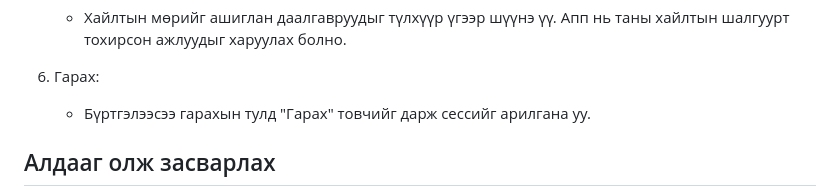
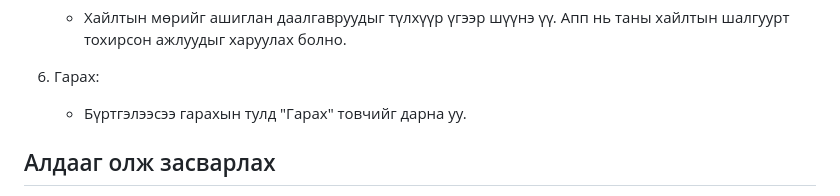
Before and after one commit to bigebro/todolist, a Markdown page: README.md, the part around the change. Rendered like a GitHub page.

```diff
--- a/README.md
+++ b/README.md
@@ -32,7 +32,7 @@ ToDoList програмыг ашиглаж эхлэхийн тулд дараа
    - Хайлтын мөрийг ашиглан даалгавруудыг түлхүүр үгээр шүүнэ үү. Апп нь таны хайлтын шалгуурт тохирсон ажлуудыг харуулах болно.
 
 6. Гарах:
-   - Бүртгэлээсээ гарахын тулд "Гарах" товчийг дарж сессийг арилгана уу.
+   - Бүртгэлээсээ гарахын тулд "Гарах" товчийг дарна уу.
 
 ## Алдааг олж засварлах
 
```
